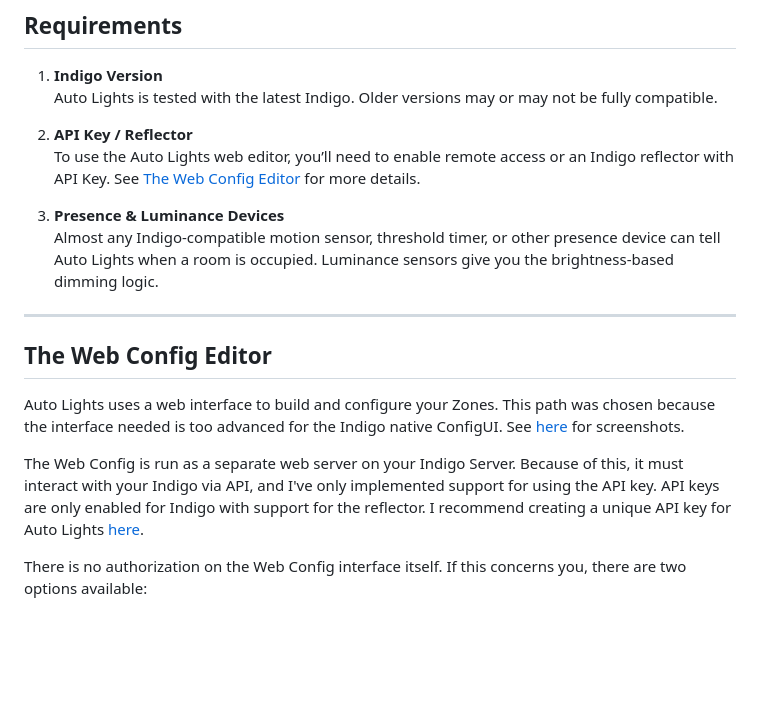
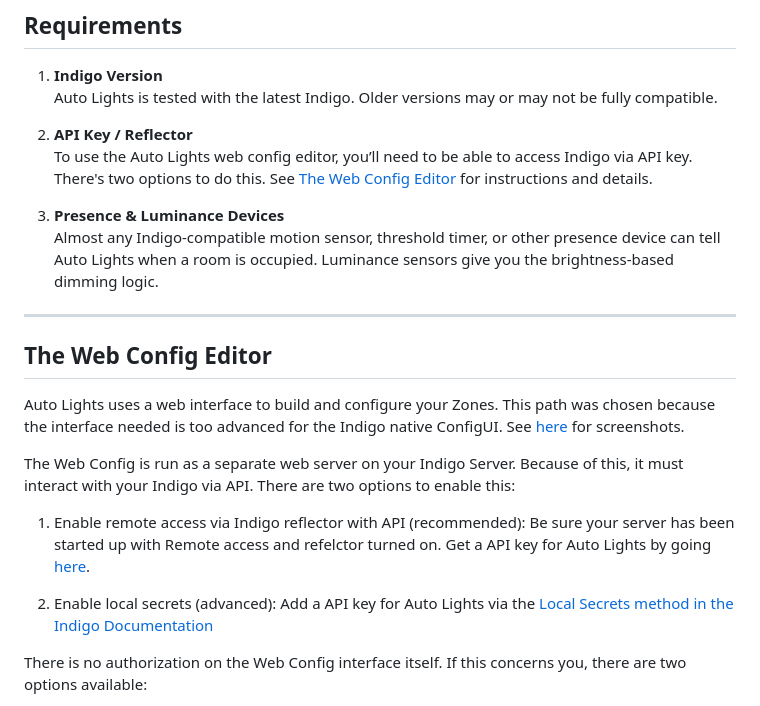
Before and after one commit to mlamoure/indigo-auto-lights, a Markdown page: README.MD, the part around the change. GitHub-like rendering; blank space fills up the shorter version.

Commit message:
Initial plugin development

```diff
--- a/README.MD
+++ b/README.MD
@@ -36,8 +36,8 @@ like:
    Auto Lights is tested with the latest Indigo. Older versions may or may not be fully compatible.
 
 2. **API Key / Reflector**
-   To use the Auto Lights web editor, you’ll need to enable remote access or an Indigo reflector with API
-   Key. See [The Web Config Editor](#the-web-config-editor) for more details.
+   To use the Auto Lights web config editor, you’ll need to be able to access Indigo via API key. There's two options to
+   do this. See [The Web Config Editor](#the-web-config-editor) for instructions and details.
 
 3. **Presence & Luminance Devices**
    Almost any Indigo-compatible motion sensor, threshold timer, or other presence device can tell Auto Lights when a
@@ -51,9 +51,14 @@ Auto Lights uses a web interface to build and configure your Zones. This path wa
 too advanced for the Indigo native ConfigUI. See [here](#screenshots) for screenshots.
 
 The Web Config is run as a separate web server on your Indigo Server. Because of this, it must interact with your Indigo
-via API, and I've only implemented support for using the API key. API keys are only enabled for Indigo with support for
-the reflector. I recommend creating a unique API key for Auto
-Lights [here](https://www.indigodomo.com/account/authorizations).
+via API. There are two options to enable this:
+
+1. Enable remote access via Indigo reflector with API (recommended): Be sure your server has been started up with Remote
+   access and refelctor turned on. Get a API key for Auto Lights by
+   going [here](https://www.indigodomo.com/account/authorizations).
+
+2. Enable local secrets (advanced): Add a API key for Auto Lights via
+   the [Local Secrets method in the Indigo Documentation](https://wiki.indigodomo.com/doku.php?id=indigo_2024.2_documentation:indigo_web_server#local_secrets)
 
 There is no authorization on the Web Config interface itself. If this concerns you, there are two options available:
 
```
